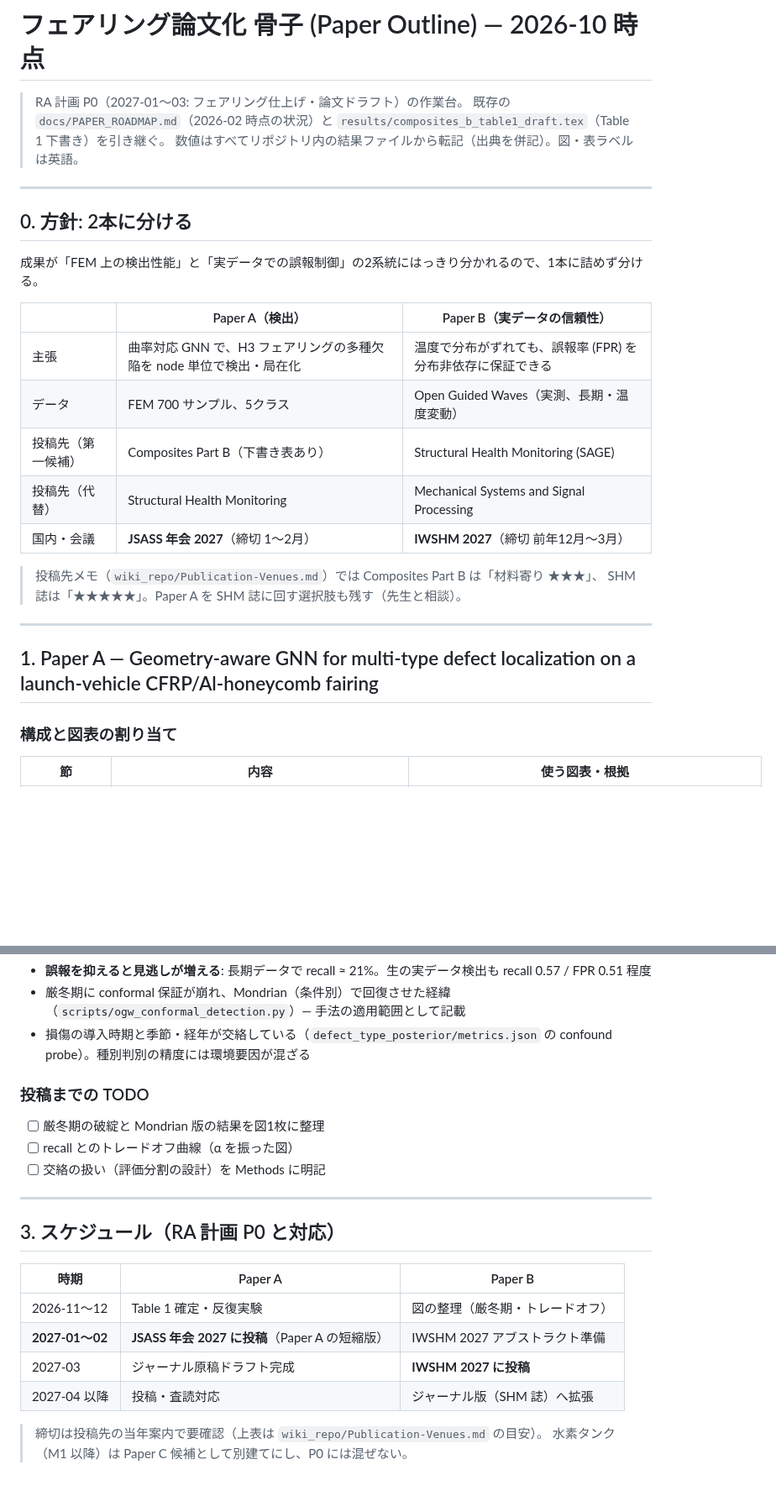
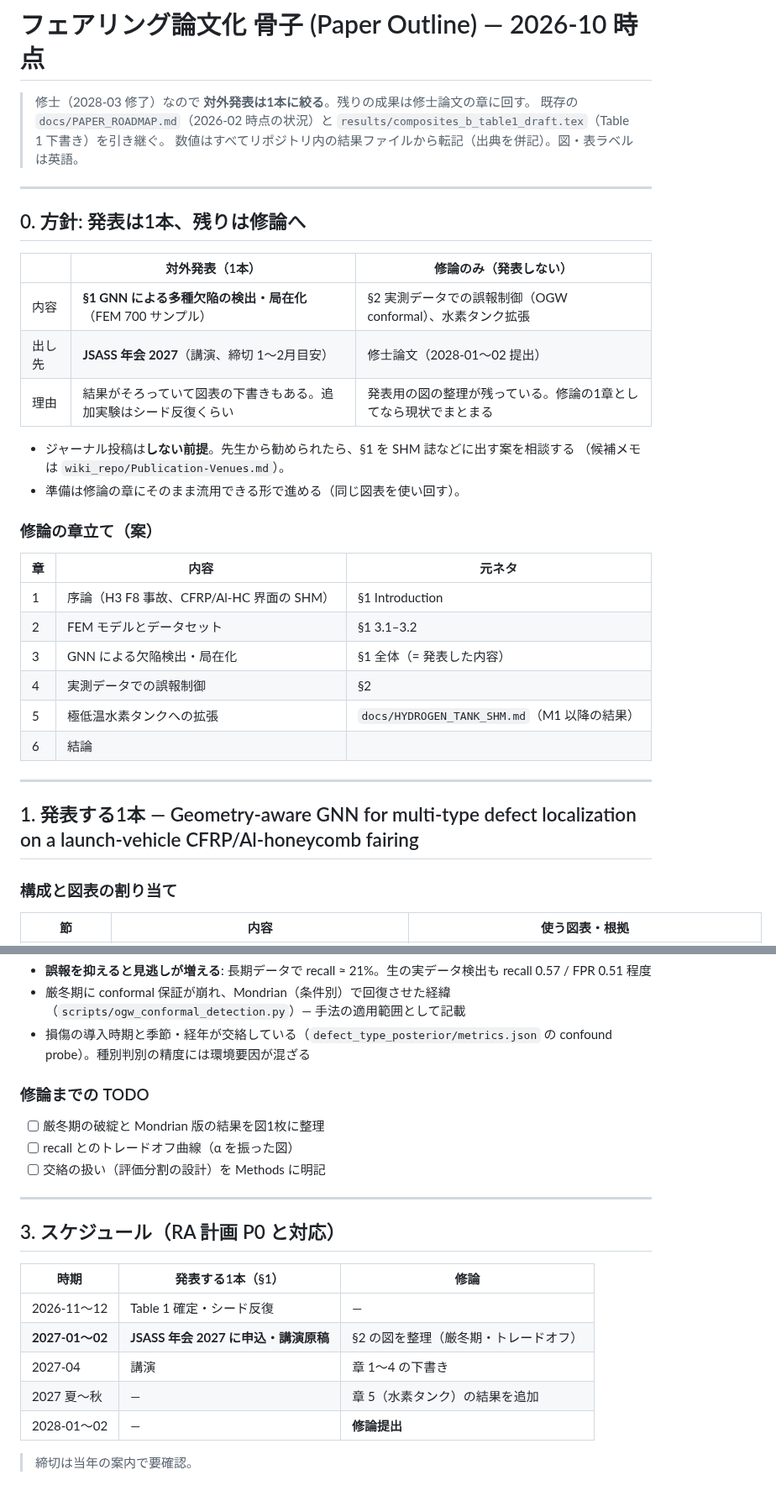
Before and after one commit to keisuke58/Payload_gnn, a Markdown page: docs/PAPER_OUTLINE_FAIRING.md, 2 parts joined by grey strips. Shown at 84% size. Drawn GitHub-style; blank space fills up the shorter version.

Commit message:
論文計画を発表1本 + 修論の章立てに変更（2028-03 修了）
Co-Authored-By: Claude Opus 5.5 <noreply@anthropic.com>
Claude-Session: https://claude.ai/code/session_01Hky11x3T3FhhqbDmGEPfBJ

```diff
--- a/docs/PAPER_OUTLINE_FAIRING.md
+++ b/docs/PAPER_OUTLINE_FAIRING.md
@@ -1,30 +1,38 @@
 # フェアリング論文化 骨子 (Paper Outline) — 2026-10 時点
 
-> RA 計画 P0（2027-01〜03: フェアリング仕上げ・論文ドラフト）の作業台。
+> 修士（2028-03 修了）なので **対外発表は1本に絞る**。残りの成果は修士論文の章に回す。
 > 既存の `docs/PAPER_ROADMAP.md`（2026-02 時点の状況）と
 > `results/composites_b_table1_draft.tex`（Table 1 下書き）を引き継ぐ。
 > 数値はすべてリポジトリ内の結果ファイルから転記（出典を併記）。図・表ラベルは英語。
 
 ---
 
-## 0. 方針: 2本に分ける
+## 0. 方針: 発表は1本、残りは修論へ
 
-成果が「FEM 上の検出性能」と「実データでの誤報制御」の2系統にはっきり分かれるので、1本に詰めず分ける。
+| | 対外発表（1本） | 修論のみ（発表しない） |
+|---|---|---|
+| 内容 | **§1 GNN による多種欠陥の検出・局在化**（FEM 700 サンプル） | §2 実測データでの誤報制御（OGW conformal）、水素タンク拡張 |
+| 出し先 | **JSASS 年会 2027**（講演、締切 1〜2月目安） | 修士論文（2028-01〜02 提出） |
+| 理由 | 結果がそろっていて図表の下書きもある。追加実験はシード反復くらい | 発表用の図の整理が残っている。修論の1章としてなら現状でまとまる |
 
-| | Paper A（検出） | Paper B（実データの信頼性） |
-|---|---|---|
-| 主張 | 曲率対応 GNN で、H3 フェアリングの多種欠陥を node 単位で検出・局在化 | 温度で分布がずれても、誤報率 (FPR) を分布非依存に保証できる |
-| データ | FEM 700 サンプル、5クラス | Open Guided Waves（実測、長期・温度変動） |
-| 投稿先（第一候補） | Composites Part B（下書き表あり） | Structural Health Monitoring (SAGE) |
-| 投稿先（代替） | Structural Health Monitoring | Mechanical Systems and Signal Processing |
-| 国内・会議 | **JSASS 年会 2027**（締切 1〜2月） | **IWSHM 2027**（締切 前年12月〜3月） |
+- ジャーナル投稿は**しない前提**。先生から勧められたら、§1 を SHM 誌などに出す案を相談する
+  （候補メモは `wiki_repo/Publication-Venues.md`）。
+- 準備は修論の章にそのまま流用できる形で進める（同じ図表を使い回す）。
 
-> 投稿先メモ（`wiki_repo/Publication-Venues.md`）では Composites Part B は「材料寄り ★★★」、
-> SHM 誌は「★★★★★」。Paper A を SHM 誌に回す選択肢も残す（先生と相談）。
+### 修論の章立て（案）
+
+| 章 | 内容 | 元ネタ |
+|----|------|--------|
+| 1 | 序論（H3 F8 事故、CFRP/Al-HC 界面の SHM） | §1 Introduction |
+| 2 | FEM モデルとデータセット | §1 3.1–3.2 |
+| 3 | GNN による欠陥検出・局在化 | §1 全体（= 発表した内容） |
+| 4 | 実測データでの誤報制御 | §2 |
+| 5 | 極低温水素タンクへの拡張 | `docs/HYDROGEN_TANK_SHM.md`（M1 以降の結果） |
+| 6 | 結論 | |
 
 ---
 
-## 1. Paper A — Geometry-aware GNN for multi-type defect localization on a launch-vehicle CFRP/Al-honeycomb fairing
+## 1. 発表する1本 — Geometry-aware GNN for multi-type defect localization on a launch-vehicle CFRP/Al-honeycomb fairing
 
 ### 構成と図表の割り当て
 
@@ -90,7 +98,7 @@
 - 厳冬期に conformal 保証が崩れ、Mondrian（条件別）で回復させた経緯（`scripts/ogw_conformal_detection.py`）— 手法の適用範囲として記載
 - 損傷の導入時期と季節・経年が交絡している（`defect_type_posterior/metrics.json` の confound probe）。種別判別の精度には環境要因が混ざる
 
-### 投稿までの TODO
+### 修論までの TODO
 - [ ] 厳冬期の破綻と Mondrian 版の結果を図1枚に整理
 - [ ] recall とのトレードオフ曲線（α を振った図）
 - [ ] 交絡の扱い（評価分割の設計）を Methods に明記
@@ -99,12 +107,12 @@
 
 ## 3. スケジュール（RA 計画 P0 と対応）
 
-| 時期 | Paper A | Paper B |
-|------|---------|---------|
-| 2026-11〜12 | Table 1 確定・反復実験 | 図の整理（厳冬期・トレードオフ） |
-| **2027-01〜02** | **JSASS 年会 2027 に投稿**（Paper A の短縮版） | IWSHM 2027 アブストラクト準備 |
-| 2027-03 | ジャーナル原稿ドラフト完成 | **IWSHM 2027 に投稿** |
-| 2027-04 以降 | 投稿・査読対応 | ジャーナル版（SHM 誌）へ拡張 |
+| 時期 | 発表する1本（§1） | 修論 |
+|------|------------------|------|
+| 2026-11〜12 | Table 1 確定・シード反復 | — |
+| **2027-01〜02** | **JSASS 年会 2027 に申込・講演原稿** | §2 の図を整理（厳冬期・トレードオフ） |
+| 2027-04 | 講演 | 章 1〜4 の下書き |
+| 2027 夏〜秋 | — | 章 5（水素タンク）の結果を追加 |
+| 2028-01〜02 | — | **修論提出** |
 
-> 締切は投稿先の当年案内で要確認（上表は `wiki_repo/Publication-Venues.md` の目安）。
-> 水素タンク（M1 以降）は Paper C 候補として別建てにし、P0 には混ぜない。
+> 締切は当年の案内で要確認。
```
Also changed, not shown: other parts of docs/PAPER_OUTLINE_FAIRING.md (+3 -3 lines), docs/PAPER_ROADMAP.md (+1 -1 lines).
